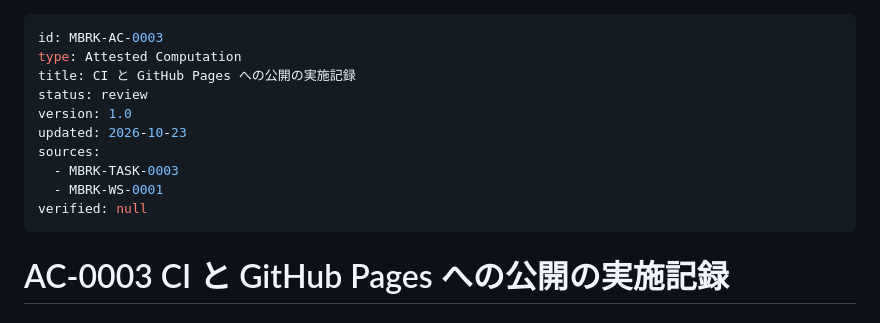
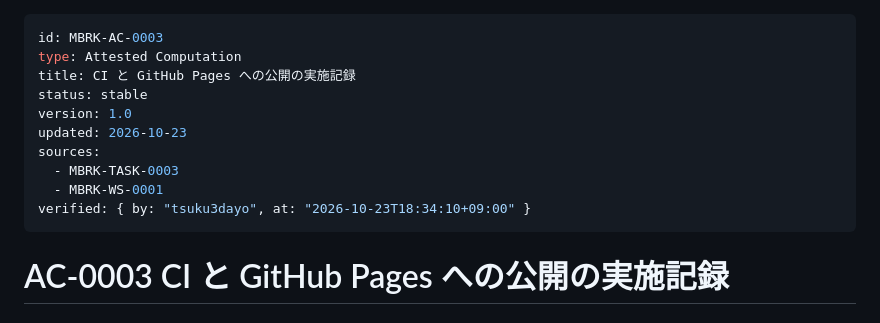
Before and after one commit to tsuku3dayo/mini-blockbreaking-game, a Markdown page: doc/07_attested/MBRK-AC-0003-attested-computation-ja.md, the part around the change. Rendered like a GitHub page.

```diff
--- a/doc/07_attested/MBRK-AC-0003-attested-computation-ja.md
+++ b/doc/07_attested/MBRK-AC-0003-attested-computation-ja.md
@@ -2,13 +2,13 @@
 id: MBRK-AC-0003
 type: Attested Computation
 title: CI と GitHub Pages への公開の実施記録
-status: review
+status: stable
 version: 1.0
 updated: 2026-10-23
 sources:
   - MBRK-TASK-0003
   - MBRK-WS-0001
-verified: null
+verified: { by: "tsuku3dayo", at: "2026-10-23T18:34:10+09:00" }
 ---
 
 # AC-0003 CI と GitHub Pages への公開の実施記録
```
Also changed, not shown: doc/07_attested/MBRK-AC-0001-attested-computation-ja.md (+2 -2 lines), doc/07_attested/MBRK-AC-0002-attested-computation-ja.md (+2 -2 lines).
